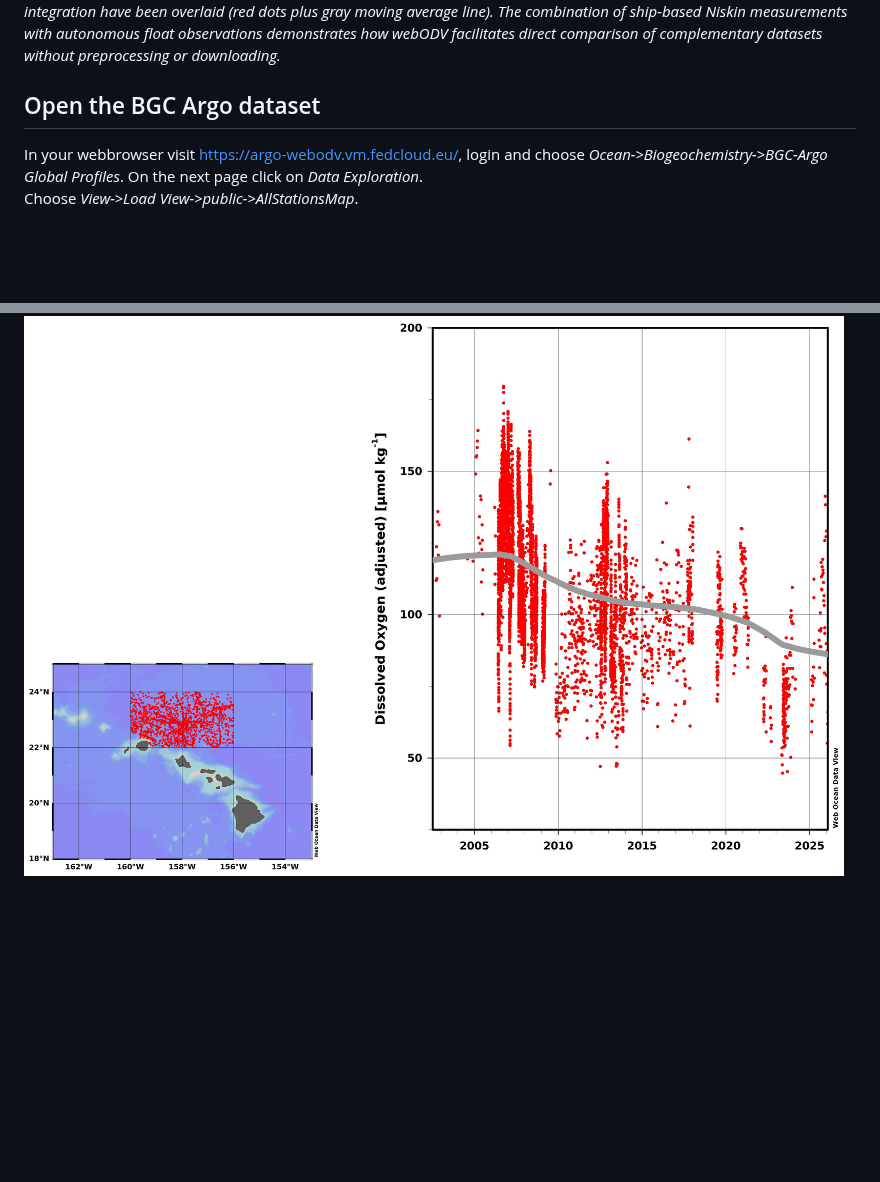
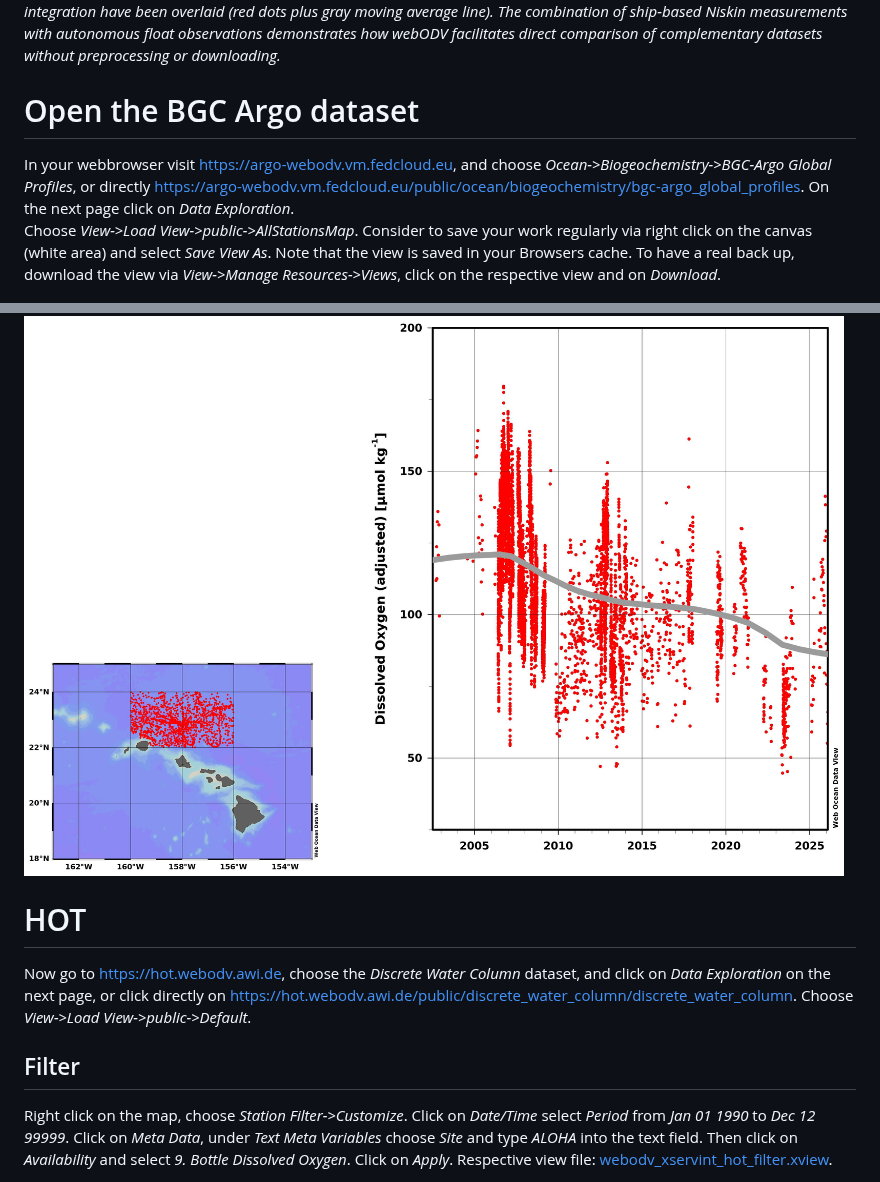
Before and after one commit to smieruch/webodv-cross-server-integration, a Markdown page: README.md, 2 parts joined by grey strips. Rendered like a GitHub page; blank space fills up the shorter version.

```diff
--- a/README.md
+++ b/README.md
@@ -15,12 +15,17 @@ ship-based Niskin measurements with autonomous float observations
 demonstrates how webODV facilitates direct comparison of complementary
 datasets without preprocessing or downloading.*
 
-## Open the BGC Argo dataset
+# Open the BGC Argo dataset
 
-In your webbrowser visit https://argo-webodv.vm.fedcloud.eu/, login
-and choose *Ocean->Biogeochemistry->BGC-Argo Global Profiles*. On the
+In your webbrowser visit https://argo-webodv.vm.fedcloud.eu, and choose
+*Ocean->Biogeochemistry->BGC-Argo Global Profiles*, or directly
+https://argo-webodv.vm.fedcloud.eu/public/ocean/biogeochemistry/bgc-argo_global_profiles.
+On the
 next page click on *Data Exploration*.
-Choose *View->Load View->public->AllStationsMap*.
+Choose *View->Load View->public->AllStationsMap*.  Consider to save your work regularly via right
+click on the canvas (white area) and select *Save View As*. Note that the view is saved in your
+Browsers cache. To have a real back up, download the view via *View->Manage Resources->Views*, click
+on the respective view and on *Download*.
 
 ![alt text](./step1.png "Global map")
 
@@ -89,3 +94,19 @@ average line and select *Properties*. Choose *Line->thick* and color *22*. Click
 Respective view file: [webodv_xservint_mv.xview](webodv_xservint_mv.xview).
 
 ![alt text](./step5.png "Moving Average")
+
+# HOT
+
+Now go to https://hot.webodv.awi.de, choose the *Discrete Water Column* dataset, and click on *Data
+Exploration* on the next page, or click directly on
+https://hot.webodv.awi.de/public/discrete_water_column/discrete_water_column.
+Choose *View->Load View->public->Default*.
+
+## Filter
+
+Right click on the map, choose *Station Filter->Customize*. Click on *Date/Time* select *Period*
+from *Jan 01 1990* to *Dec 12 99999*. Click on *Meta Data*, under *Text Meta Variables* choose
+*Site* and type *ALOHA* into the text field. Then click on *Availability* and select *9. Bottle
+Dissolved Oxygen*. Click on *Apply*.
+Respective view file: [webodv_xservint_hot_filter.xview](webodv_xservint_hot_filter.xview).
+
```
Also changed, not shown: other parts of README.md (+1 -0 lines), hot_step_1.jpg (added), 1 other file.
